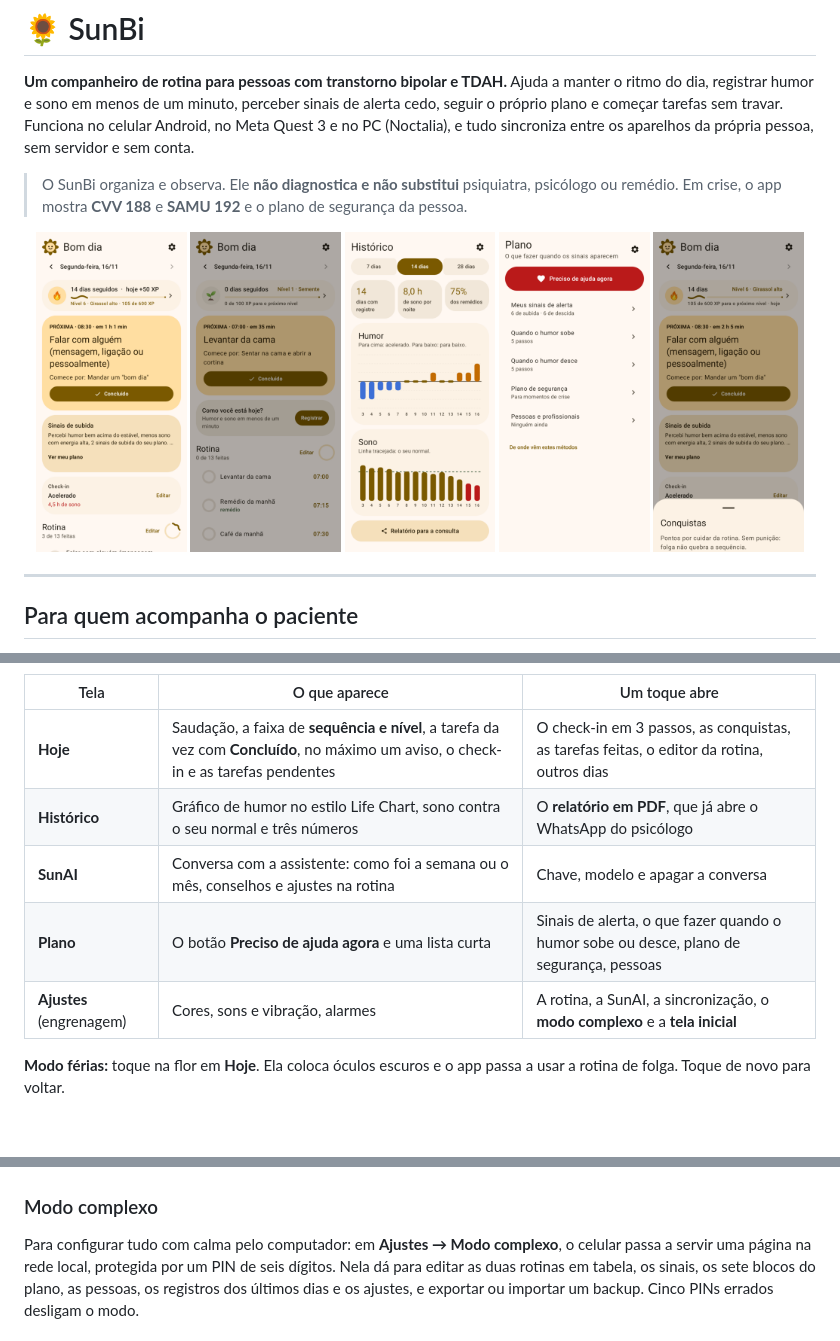
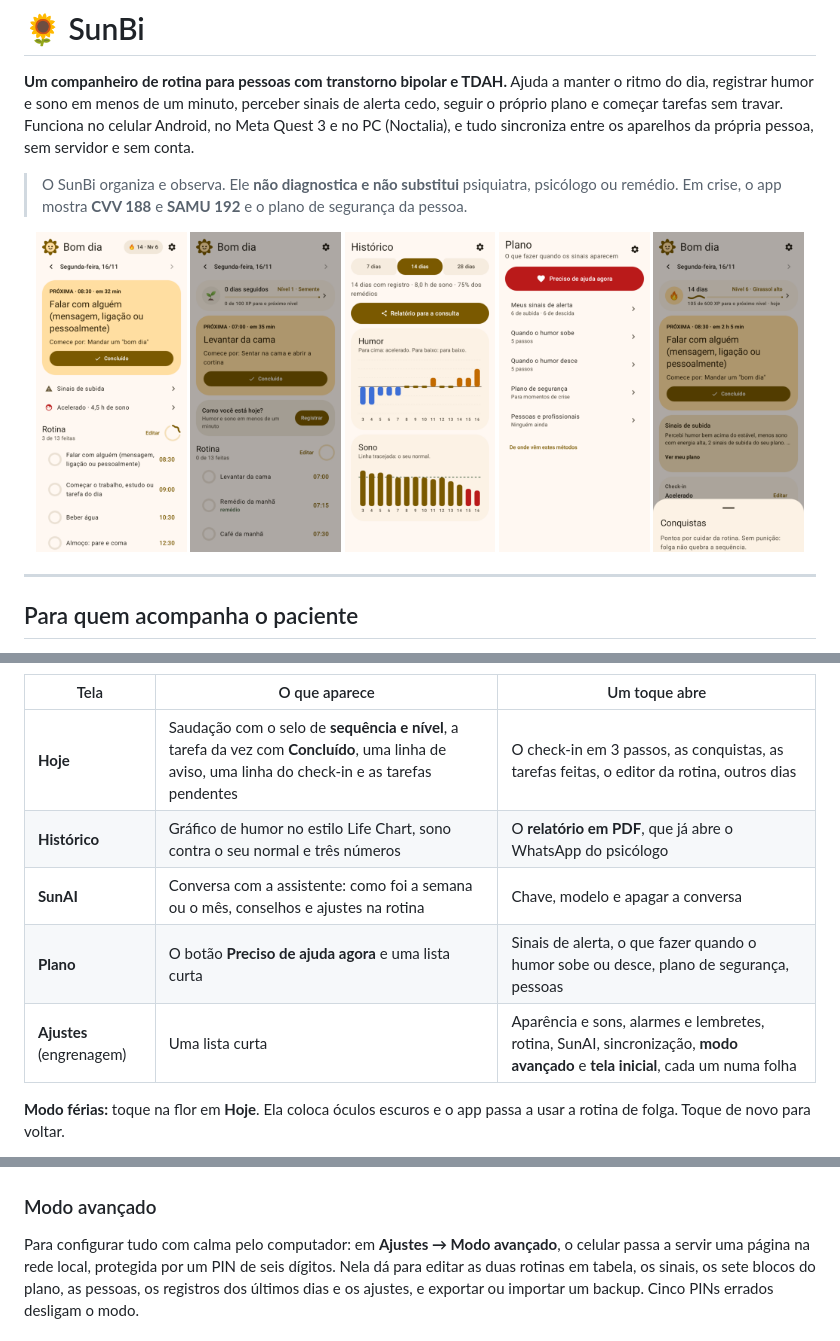
Before and after one commit to dvd-iso/sunbi, a Markdown page: README.md, 3 parts joined by grey strips. Rendered like a GitHub page; pictures changed too: docs/telas/historico.png, docs/telas/hoje.png; blank space fills up the shorter version.

```diff
--- a/README.md
+++ b/README.md
@@ -124,11 +124,11 @@ pareamento e recebe tudo.
 
 | Tela | O que aparece | Um toque abre |
 | --- | --- | --- |
-| **Hoje** | Saudação, a faixa de **sequência e nível**, a tarefa da vez com **Concluído**, no máximo um aviso, o check-in e as tarefas pendentes | O check-in em 3 passos, as conquistas, as tarefas feitas, o editor da rotina, outros dias |
+| **Hoje** | Saudação com o selo de **sequência e nível**, a tarefa da vez com **Concluído**, uma linha de aviso, uma linha do check-in e as tarefas pendentes | O check-in em 3 passos, as conquistas, as tarefas feitas, o editor da rotina, outros dias |
 | **Histórico** | Gráfico de humor no estilo Life Chart, sono contra o seu normal e três números | O **relatório em PDF**, que já abre o WhatsApp do psicólogo |
 | **SunAI** | Conversa com a assistente: como foi a semana ou o mês, conselhos e ajustes na rotina | Chave, modelo e apagar a conversa |
 | **Plano** | O botão **Preciso de ajuda agora** e uma lista curta | Sinais de alerta, o que fazer quando o humor sobe ou desce, plano de segurança, pessoas |
-| **Ajustes** (engrenagem) | Cores, sons e vibração, alarmes | A rotina, a SunAI, a sincronização, o **modo complexo** e a **tela inicial** |
+| **Ajustes** (engrenagem) | Uma lista curta | Aparência e sons, alarmes e lembretes, rotina, SunAI, sincronização, **modo avançado** e **tela inicial**, cada um numa folha |
 
 **Modo férias:** toque na flor em **Hoje**. Ela coloca óculos escuros e o app passa a usar a
 rotina de folga. Toque de novo para voltar.
@@ -188,9 +188,9 @@ do app; o papel de parede aparece por trás de um véu da cor do tema.
   <img src="docs/telas/launcher-opcoes.png" width="24%" alt="Opções de um app: tela inicial, renomear, ocultar">
 </p>
 
-### Modo complexo
+### Modo avançado
 
-Para configurar tudo com calma pelo computador: em **Ajustes → Modo complexo**, o celular passa
+Para configurar tudo com calma pelo computador: em **Ajustes → Modo avançado**, o celular passa
 a servir uma página na rede local, protegida por um PIN de seis dígitos. Nela dá para editar as
 duas rotinas em tabela, os sinais, os sete blocos do plano, as pessoas, os registros dos últimos
 dias e os ajustes, e exportar ou importar um backup. Cinco PINs errados desligam o modo.
```
Also changed, not shown: other parts of README.md (+3 -3 lines), docs/INSTALACAO.md (+6 -6 lines), docs/PROTOCOL.md (+1 -1 lines), 13 other files.
